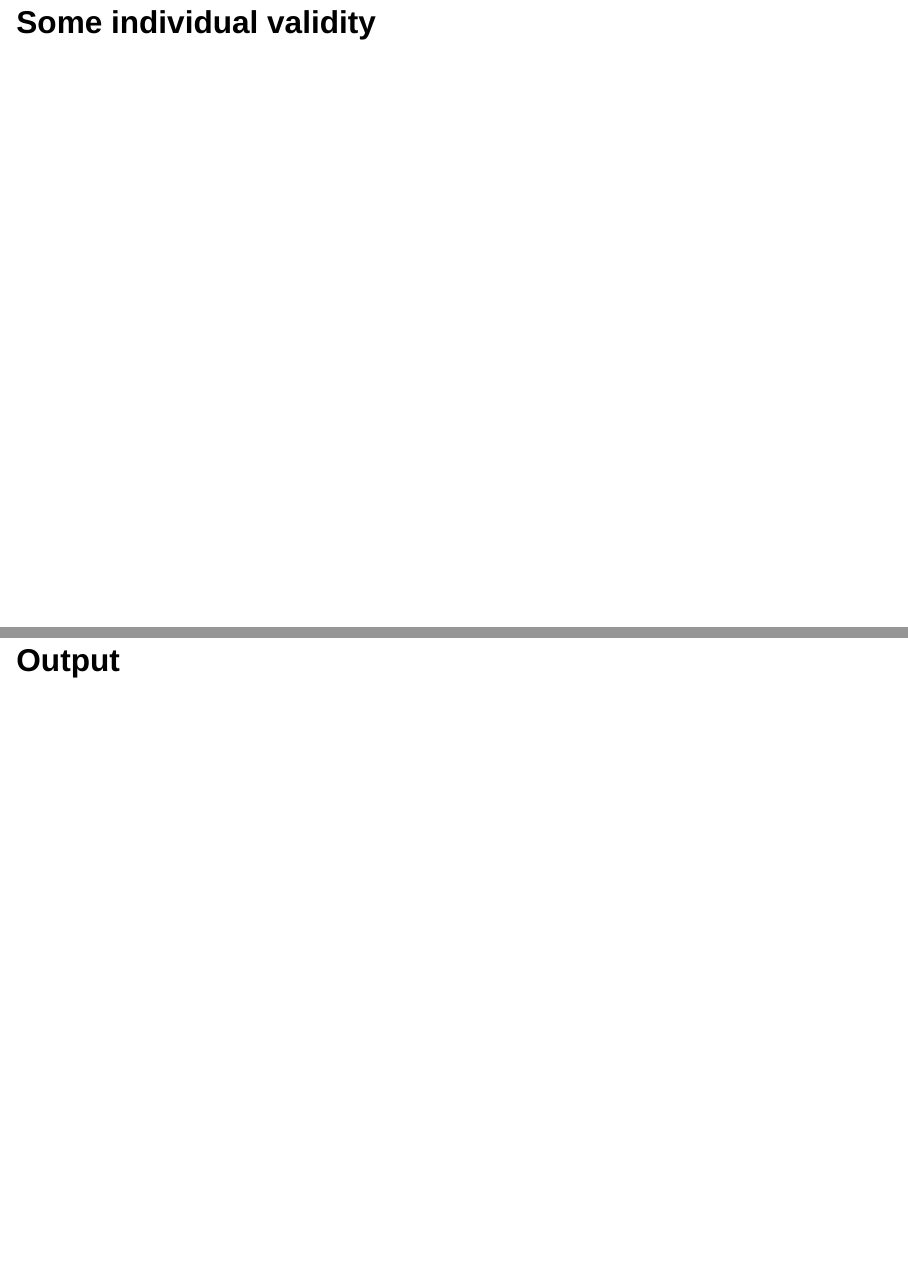
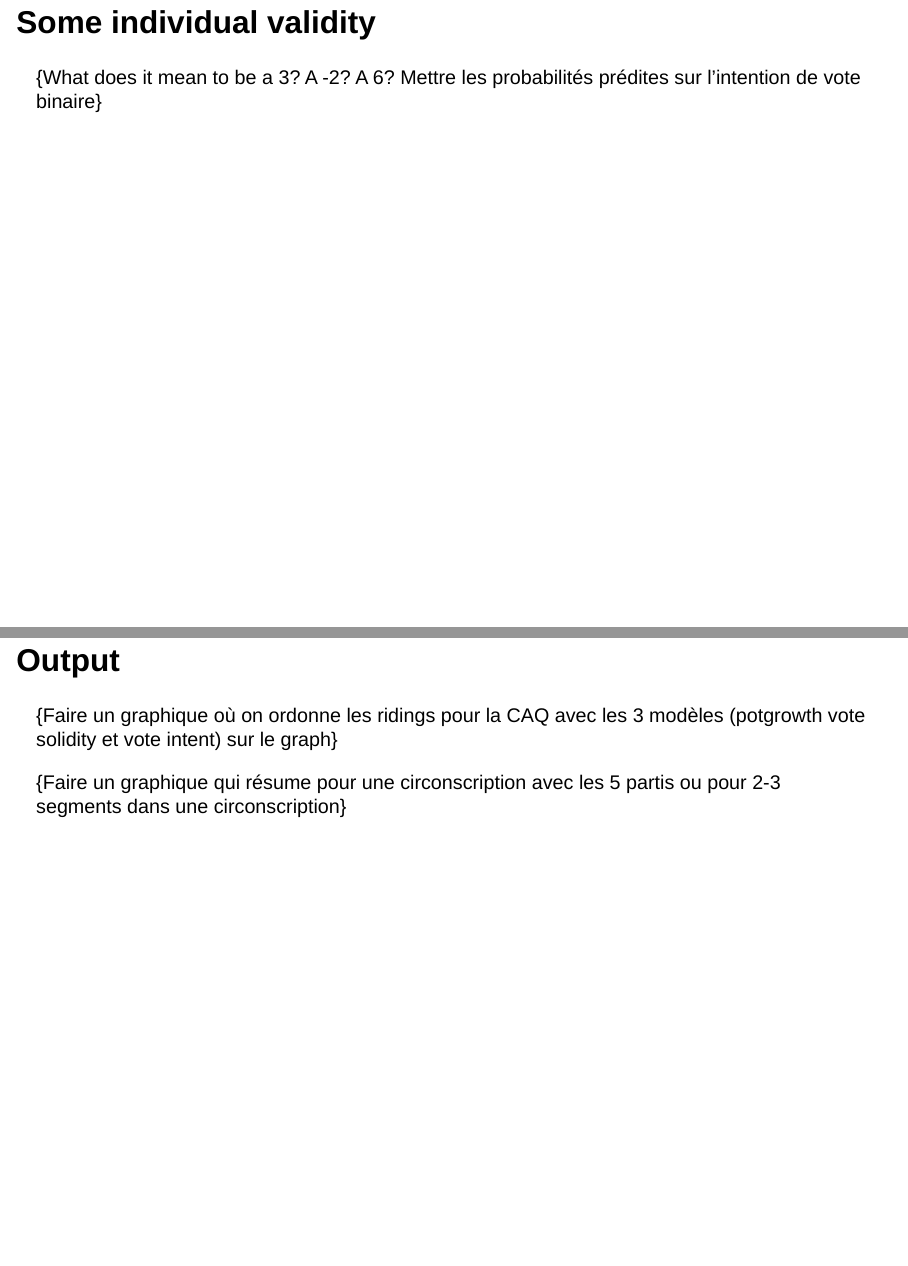
Before and after one commit to clessn/article_pot-growth, a Quarto document (pres_spsa2024/potgrowth_spsa2024.qmd): pages 14 and 26 of 34 before the commit and pages 13 and 25 of 33 after it, joined at a grey line. Rendered offline with R 4.5, knitr and Pandoc in place of Quarto, with nearby package versions; drawn as Slidy slides in place of the format the file asks for.

Commit message:
ptites modifs quarto

```diff
--- a/pres_spsa2024/potgrowth_spsa2024.qmd
+++ b/pres_spsa2024/potgrowth_spsa2024.qmd
@@ -108,3 +111,4 @@ An innovative range approach to measure vote intention
 ## Some individual validity
 <!--- What does it mean to be a 3? A -2? A 6? Mettre les probabilités prédites sur l'intention de vote binaire --->
 
+{What does it mean to be a 3? A -2? A 6? Mettre les probabilités prédites sur l'intention de vote binaire}
@@ -178,6 +185,10 @@ Electoral swings
 
 ## Output
 
+{Faire un graphique où on ordonne les ridings pour la CAQ avec les 3 modèles (potgrowth vote solidity et vote intent) sur le graph}
+
+{Faire un graphique qui résume pour une circonscription avec les 5 partis ou pour 2-3 segments dans une circonscription}
+
 <!-- Faire un graphique où on ordonne les ridings pour la CAQ exemple avec les 3 modèles sur le graph -->
 
 <!-- Faire un graphique qui résume pas pire pour une circonscription avec les 5 partis ou pour 2-3 segments dans une circonscription -->
```
Also changed, not shown: pres_spsa2024/potgrowth_spsa2024.html, pres_spsa2024/potgrowth_spsa2024.qmd (8 more changed lines).
